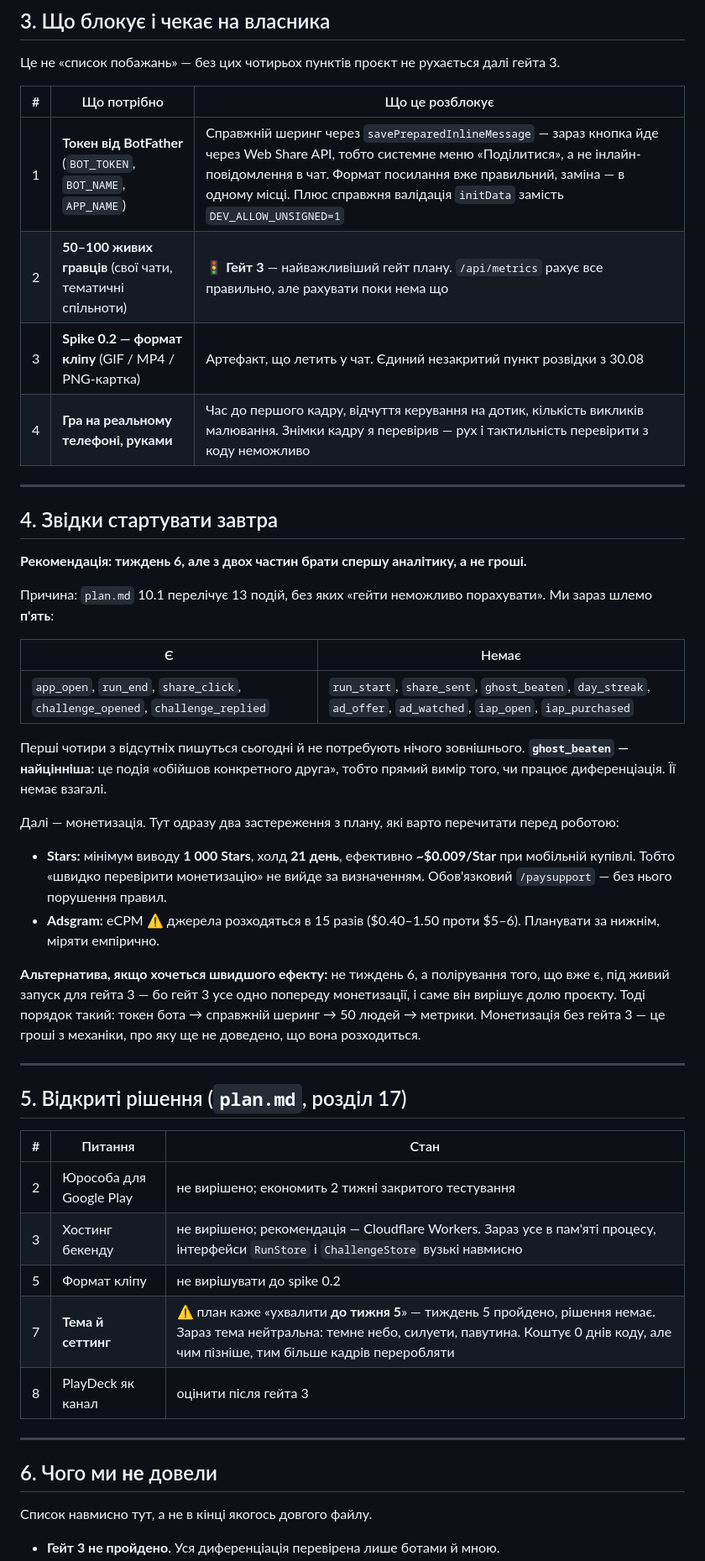
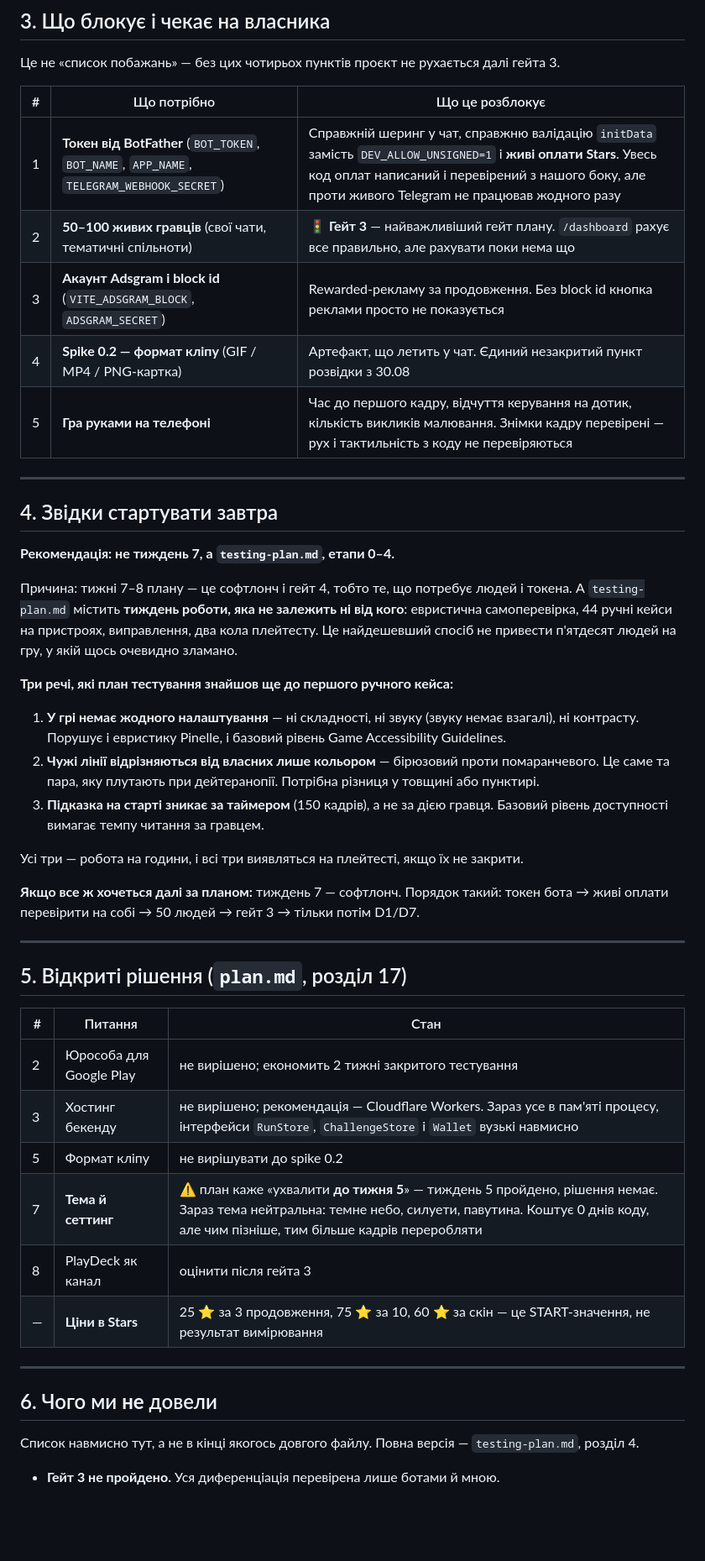
Before and after one commit to Zhmenya92/Game, a Markdown page: NEXT.md, the part around one of its changes. Shown at 84% size. GitHub-like rendering; blank space fills up the shorter version.

```diff
--- a/NEXT.md
+++ b/NEXT.md
@@ -55,30 +58,29 @@ node ../serve-dashboard.mjs                      # дашборд, порт 8787
 
 | # | Що потрібно | Що це розблокує |
 |---|---|---|
-| 1 | **Токен від BotFather** (`BOT_TOKEN`, `BOT_NAME`, `APP_NAME`) | Справжній шеринг через `savePreparedInlineMessage` — зараз кнопка йде через Web Share API, тобто системне меню «Поділитися», а не інлайн-повідомлення в чат. Формат посилання вже правильний, заміна — в одному місці. Плюс справжня валідація `initData` замість `DEV_ALLOW_UNSIGNED=1` |
-| 2 | **50–100 живих гравців** (свої чати, тематичні спільноти) | 🚦 **Гейт 3** — найважливіший гейт плану. `/api/metrics` рахує все правильно, але рахувати поки нема що |
-| 3 | **Spike 0.2 — формат кліпу** (GIF / MP4 / PNG-картка) | Артефакт, що летить у чат. Єдиний незакритий пункт розвідки з 30.08 |
-| 4 | **Гра на реальному телефоні, руками** | Час до першого кадру, відчуття керування на дотик, кількість викликів малювання. Знімки кадру я перевірив — рух і тактильність перевірити з коду неможливо |
+| 1 | **Токен від BotFather** (`BOT_TOKEN`, `BOT_NAME`, `APP_NAME`, `TELEGRAM_WEBHOOK_SECRET`) | Справжній шеринг у чат, справжню валідацію `initData` замість `DEV_ALLOW_UNSIGNED=1` і **живі оплати Stars**. Увесь код оплат написаний і перевірений з нашого боку, але проти живого Telegram не працював жодного разу |
+| 2 | **50–100 живих гравців** (свої чати, тематичні спільноти) | 🚦 **Гейт 3** — найважливіший гейт плану. `/dashboard` рахує все правильно, але рахувати поки нема що |
+| 3 | **Акаунт Adsgram і block id** (`VITE_ADSGRAM_BLOCK`, `ADSGRAM_SECRET`) | Rewarded-рекламу за продовження. Без block id кнопка реклами просто не показується |
+| 4 | **Spike 0.2 — формат кліпу** (GIF / MP4 / PNG-картка) | Артефакт, що летить у чат. Єдиний незакритий пункт розвідки з 30.08 |
+| 5 | **Гра руками на телефоні** | Час до першого кадру, відчуття керування на дотик, кількість викликів малювання. Знімки кадру перевірені — рух і тактильність з коду не перевіряються |
 
 ---
 
 ## 4. Звідки стартувати завтра
 
-**Рекомендація: тиждень 6, але з двох частин брати спершу аналітику, а не гроші.**
+**Рекомендація: не тиждень 7, а `testing-plan.md`, етапи 0–4.**
 
-Причина: `plan.md` 10.1 перелічує 13 подій, без яких «гейти неможливо порахувати». Ми зараз шлемо **п'ять**:
+Причина: тижні 7–8 плану — це софтлонч і гейт 4, тобто те, що потребує людей і токена. А `testing-plan.md` містить **тиждень роботи, яка не залежить ні від кого**: евристична самоперевірка, 44 ручні кейси на пристроях, виправлення, два кола плейтесту. Це найдешевший спосіб не привести п'ятдесят людей на гру, у якій щось очевидно зламано.
 
-| Є | Немає |
-|---|---|
-| `app_open`, `run_end`, `share_click`, `challenge_opened`, `challenge_replied` | `run_start`, `share_sent`, `ghost_beaten`, `day_streak`, `ad_offer`, `ad_watched`, `iap_open`, `iap_purchased` |
+**Три речі, які план тестування знайшов ще до першого ручного кейса:**
 
-Перші чотири з відсутніх пишуться сьогодні й не потребують нічого зовнішнього. **`ghost_beaten` — найцінніша:** це подія «обійшов конкретного друга», тобто прямий вимір того, чи працює диференціація. Її немає взагалі.
+1. **У грі немає жодного налаштування** — ні складності, ні звуку (звуку немає взагалі), ні контрасту. Порушує і евристику Pinelle, і базовий рівень Game Accessibility Guidelines.
+2. **Чужі лінії відрізняються від власних лише кольором** — бірюзовий проти помаранчевого. Це саме та пара, яку плутають при дейтеранопії. Потрібна різниця у товщині або пунктирі.
+3. **Підказка на старті зникає за таймером** (150 кадрів), а не за дією гравця. Базовий рівень доступності вимагає темпу читання за гравцем.
 
-Далі — монетизація. Тут одразу два застереження з плану, які варто перечитати перед роботою:
-- **Stars:** мінімум виводу **1 000 Stars**, холд **21 день**, ефективно **~$0.009/Star** при мобільній купівлі. Тобто «швидко перевірити монетизацію» не вийде за визначенням. Обов'язковий `/paysupport` — без нього порушення правил.
-- **Adsgram:** eCPM ⚠️ джерела розходяться в 15 разів ($0.40–1.50 проти $5–6). Планувати за нижнім, міряти емпірично.
+Усі три — робота на години, і всі три виявляться на плейтесті, якщо їх не закрити.
 
-**Альтернатива, якщо хочеться швидшого ефекту:** не тиждень 6, а полірування того, що вже є, під живий запуск для гейта 3 — бо гейт 3 усе одно попереду монетизації, і саме він вирішує долю проєкту. Тоді порядок такий: токен бота → справжній шеринг → 50 людей → метрики. Монетизація без гейта 3 — це гроші з механіки, про яку ще не доведено, що вона розходиться.
+**Якщо все ж хочеться далі за планом:** тиждень 7 — софтлонч. Порядок такий: токен бота → живі оплати перевірити на собі → 50 людей → гейт 3 → тільки потім D1/D7.
 
 ---
 
@@ -87,15 +89,16 @@ node ../serve-dashboard.mjs                      # дашборд, порт 8787
 | # | Питання | Стан |
 |---|---|---|
 | 2 | Юрособа для Google Play | не вирішено; економить 2 тижні закритого тестування |
-| 3 | Хостинг бекенду | не вирішено; рекомендація — Cloudflare Workers. Зараз усе в пам'яті процесу, інтерфейси `RunStore` і `ChallengeStore` вузькі навмисно |
+| 3 | Хостинг бекенду | не вирішено; рекомендація — Cloudflare Workers. Зараз усе в пам'яті процесу, інтерфейси `RunStore`, `ChallengeStore` і `Wallet` вузькі навмисно |
 | 5 | Формат кліпу | не вирішувати до spike 0.2 |
 | 7 | **Тема й сеттинг** | ⚠️ план каже «ухвалити **до тижня 5**» — тиждень 5 пройдено, рішення немає. Зараз тема нейтральна: темне небо, силуети, павутина. Коштує 0 днів коду, але чим пізніше, тим більше кадрів переробляти |
 | 8 | PlayDeck як канал | оцінити після гейта 3 |
+| — | **Ціни в Stars** | 25 ⭐ за 3 продовження, 75 ⭐ за 10, 60 ⭐ за скін — це START-значення, не результат вимірювання |
 
 ---
 
 ## 6. Чого ми **не** довели
 
-Список навмисно тут, а не в кінці якогось довгого файлу.
+Список навмисно тут, а не в кінці якогось довгого файлу. Повна версія — `testing-plan.md`, розділ 4.
 
 - **Гейт 3 не пройдено.** Уся диференціація перевірена лише ботами й мною.
```
Also changed, not shown: other parts of NEXT.md (+20 -13 lines).
